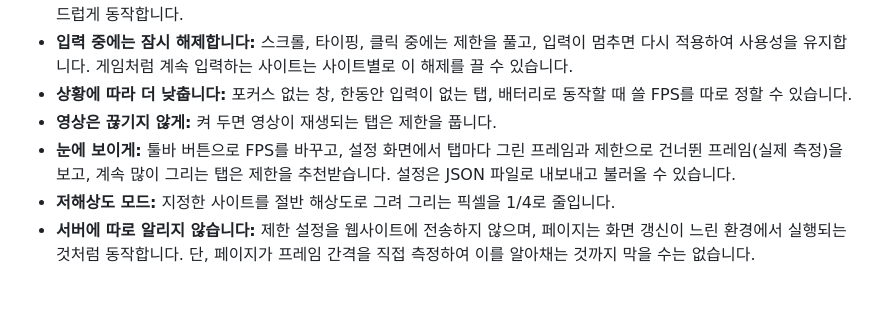
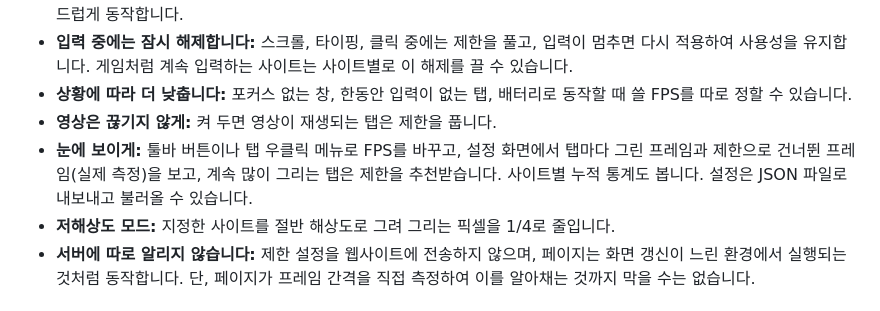
Before and after one commit to dark-ran/framebudget, a Markdown page: README.md, the part around the change. Rendered like a GitHub page.

```diff
--- a/README.md
+++ b/README.md
@@ -20,7 +20,7 @@ FrameBudget은 **웹 콘텐츠가 프레임을 만드는 빈도 자체를 사이
 - **입력 중에는 잠시 해제합니다:** 스크롤, 타이핑, 클릭 중에는 제한을 풀고, 입력이 멈추면 다시 적용하여 사용성을 유지합니다. 게임처럼 계속 입력하는 사이트는 사이트별로 이 해제를 끌 수 있습니다.
 - **상황에 따라 더 낮춥니다:** 포커스 없는 창, 한동안 입력이 없는 탭, 배터리로 동작할 때 쓸 FPS를 따로 정할 수 있습니다.
 - **영상은 끊기지 않게:** 켜 두면 영상이 재생되는 탭은 제한을 풉니다.
-- **눈에 보이게:** 툴바 버튼으로 FPS를 바꾸고, 설정 화면에서 탭마다 그린 프레임과 제한으로 건너뛴 프레임(실제 측정)을 보고, 계속 많이 그리는 탭은 제한을 추천받습니다. 설정은 JSON 파일로 내보내고 불러올 수 있습니다.
+- **눈에 보이게:** 툴바 버튼이나 탭 우클릭 메뉴로 FPS를 바꾸고, 설정 화면에서 탭마다 그린 프레임과 제한으로 건너뛴 프레임(실제 측정)을 보고, 계속 많이 그리는 탭은 제한을 추천받습니다. 사이트별 누적 통계도 봅니다. 설정은 JSON 파일로 내보내고 불러올 수 있습니다.
 - **저해상도 모드:** 지정한 사이트를 절반 해상도로 그려 그리는 픽셀을 1/4로 줄입니다.
 - **서버에 따로 알리지 않습니다:** 제한 설정을 웹사이트에 전송하지 않으며, 페이지는 화면 갱신이 느린 환경에서 실행되는 것처럼 동작합니다. 단, 페이지가 프레임 간격을 직접 측정하여 이를 알아채는 것까지 막을 수는 없습니다.
 
```
Also changed, not shown: chromium/README.md (+11 -2 lines), docs/images/tab-menu.png (added).
